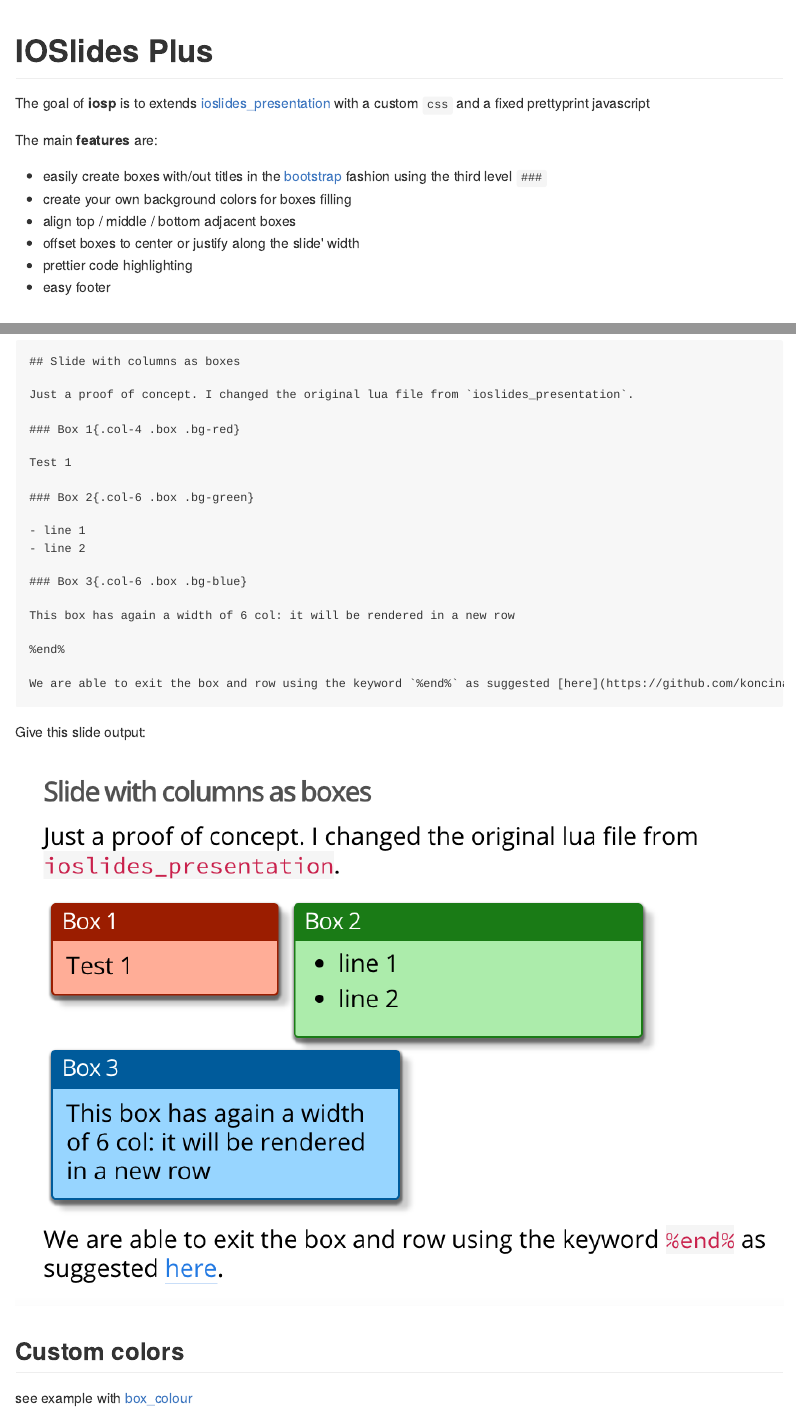
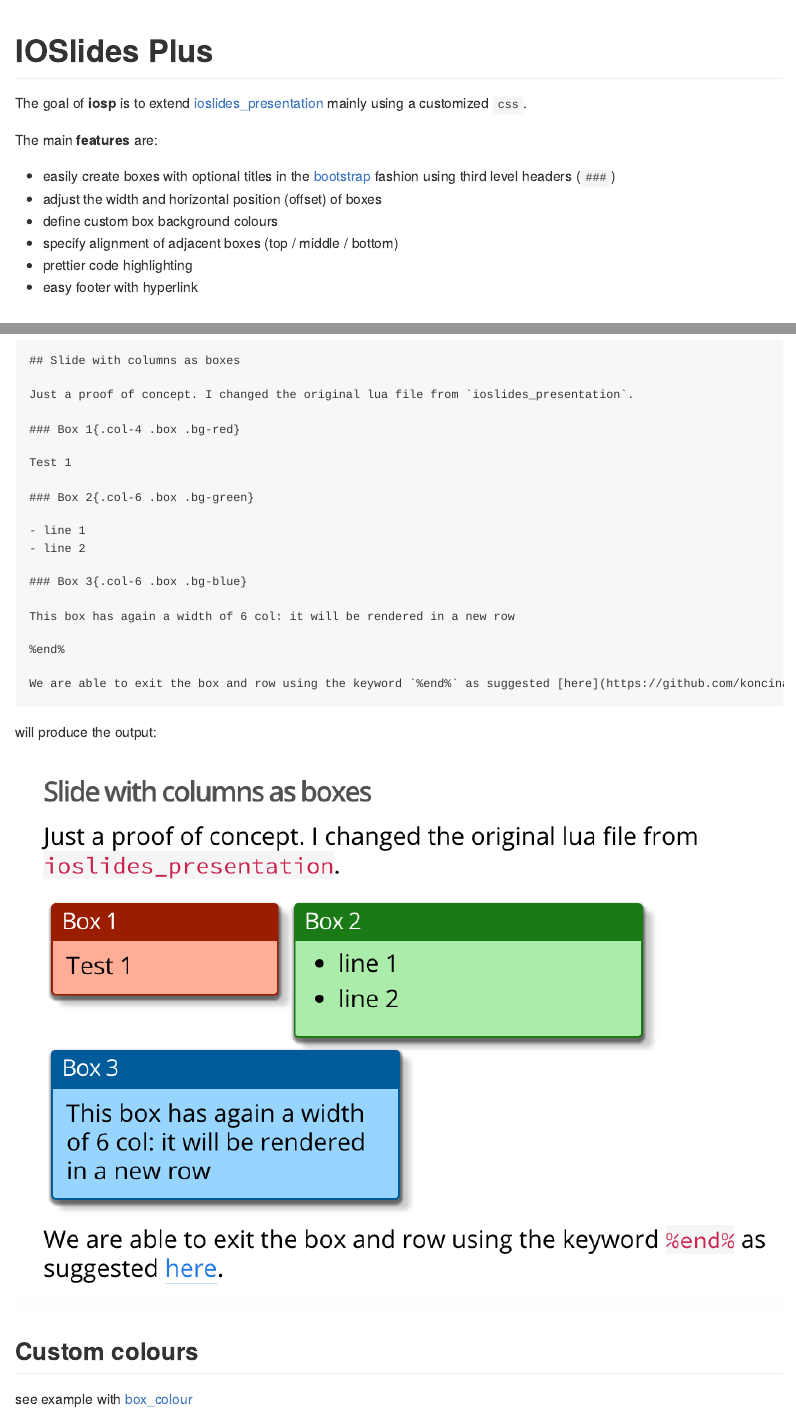
Before and after one commit to koncina/iosp, an R Markdown document (README.Rmd): the page in a window 1100 px wide, from its top, and a second part further down, joined at a grey line. The pictures show the output file README.md that the author committed with the source, drawn offline in the style of GitHub.

Commit message:
correct README

````diff
--- a/README.Rmd
+++ b/README.Rmd
@@ -14,16 +14,16 @@ knitr::opts_chunk$set(
 
 # IOSlides Plus
 
-The goal of **iosp** is to extends [ioslides_presentation](http://rmarkdown.rstudio.com/ioslides_presentation_format.html) with a custom `css` and a fixed prettyprint javascript
+The goal of **iosp** is to extend [ioslides_presentation](http://rmarkdown.rstudio.com/ioslides_presentation_format.html) mainly using a customized `css`.
 
 The main **features** are:
 
-- easily create boxes with/out titles in the [bootstrap](http://getbootstrap.com/) fashion using the third level `###`
-- create your own background colors for boxes filling
-- align top / middle / bottom adjacent boxes
-- offset boxes to center or justify along the slide' width
+- easily create boxes with optional titles in the [bootstrap](http://getbootstrap.com/) fashion using third level headers (`###`)
+- adjust the width and horizontal position (offset) of boxes
+- define custom box background colours
+- specify alignment of adjacent boxes (top / middle / bottom)
 - prettier code highlighting
-- easy footer
+- easy footer with hyperlink
 
 ## Installation
 
@@ -63,11 +63,11 @@ This box has again a width of 6 col: it will be rendered in a new row
 We are able to exit the box and row using the keyword `%end%` as suggested [here](https://github.com/koncina/iosp/issues/5).
 ```
 
-Give this slide output:
+will produce the output:
 
 ![](demo.png)
 
-## Custom colors
+## Custom colours
 
 see example with [box_colour](https://koncina.github.io/iosp/box_colours.html)
 
````
Also changed, not shown: README.md, README.Rmd (2 more changed lines).
